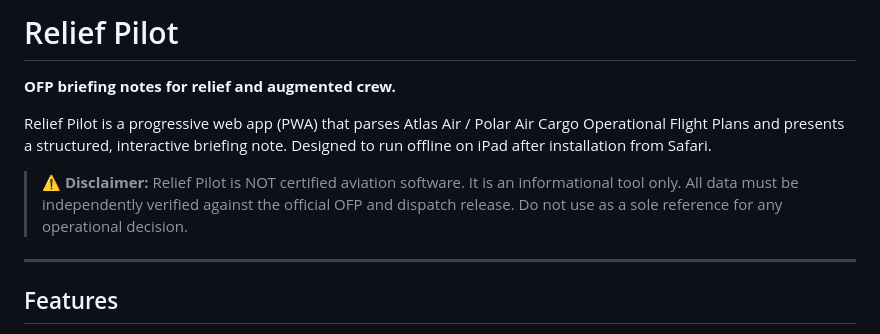
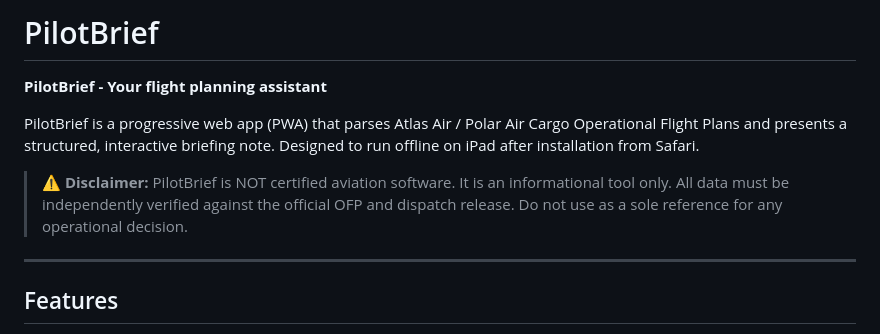
Before and after one commit to velocemente/relief-pilot, a Markdown page: README.md, the part around the change. GitHub-like rendering.

```diff
--- a/README.md
+++ b/README.md
@@ -1,10 +1,10 @@
-# Relief Pilot
+# PilotBrief
 
-**OFP briefing notes for relief and augmented crew.**
+**PilotBrief - Your flight planning assistant**
 
-Relief Pilot is a progressive web app (PWA) that parses Atlas Air / Polar Air Cargo Operational Flight Plans and presents a structured, interactive briefing note. Designed to run offline on iPad after installation from Safari.
+PilotBrief is a progressive web app (PWA) that parses Atlas Air / Polar Air Cargo Operational Flight Plans and presents a structured, interactive briefing note. Designed to run offline on iPad after installation from Safari.
 
-> ⚠️ **Disclaimer:** Relief Pilot is NOT certified aviation software. It is an informational tool only. All data must be independently verified against the official OFP and dispatch release. Do not use as a sole reference for any operational decision.
+> ⚠️ **Disclaimer:** PilotBrief is NOT certified aviation software. It is an informational tool only. All data must be independently verified against the official OFP and dispatch release. Do not use as a sole reference for any operational decision.
 
 ---
 
```
